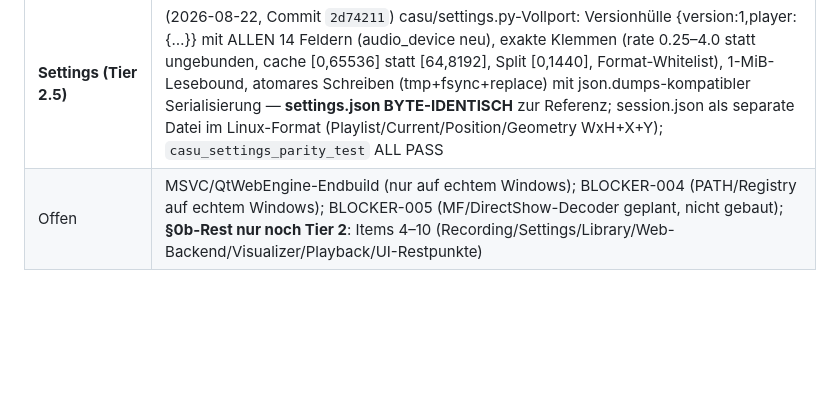
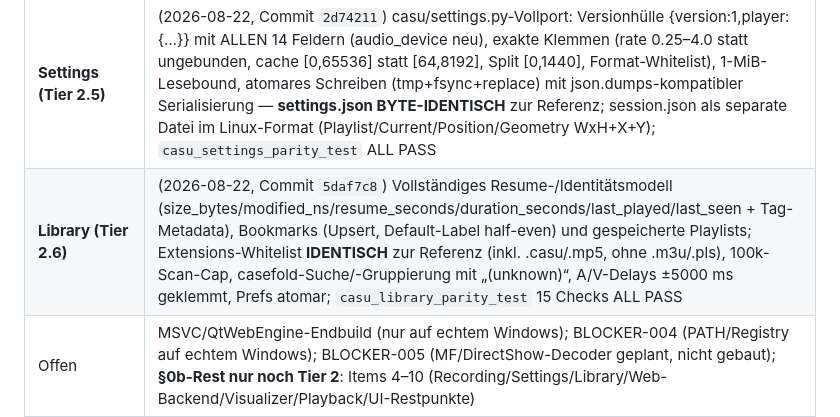
Before and after one commit to error-wtf/CASU-CODEC, a Markdown page: ALL_RELEASE_V5/Windows/PORT_STATUS.md, the part around the change. GitHub-like rendering; blank space fills up the shorter version.

Commit message:
docs: Tier 2.6 library complete

```diff
--- a/ALL_RELEASE_V5/Windows/PORT_STATUS.md
+++ b/ALL_RELEASE_V5/Windows/PORT_STATUS.md
@@ -21,6 +21,7 @@
 | **STRICT-Analyse (ANA-STRICT)** | (2026-08-22, Commit `7c873e2`) iter_state_map-Dreierfenster + valid_until + as_dict-Records **RECORD-IDENTISCH** zur Python-Referenz (120/120 auf Fixture); analyze_strict_video-Struktur komplett; CLI mode=strict produktiv |
 | **EPG (Tier 1.3)** | (2026-08-22, Commit `3142918`) casu/epg.py-Vollport: Extended-M3U (tvg-id/-name/group-title/-logo, url-tvg-Listen), XMLTV mit UTC-Offset-Fix (+0200/Z → Guide nicht mehr 2 h versetzt), stop≤start-Filter, Sortierung, Entity-Decoding, Limits (32 MiB/10k/100k), DTD-Ablehnung; MainWindow nutzt echtes tvg-Matching statt Pfad-als-ID; `casu_epg_parity_test` IDENTISCH zur Referenz |
 | **Settings (Tier 2.5)** | (2026-08-22, Commit `2d74211`) casu/settings.py-Vollport: Versionhülle {version:1,player:{…}} mit ALLEN 14 Feldern (audio_device neu), exakte Klemmen (rate 0.25–4.0 statt ungebunden, cache [0,65536] statt [64,8192], Split [0,1440], Format-Whitelist), 1-MiB-Lesebound, atomares Schreiben (tmp+fsync+replace) mit json.dumps-kompatibler Serialisierung — **settings.json BYTE-IDENTISCH** zur Referenz; session.json als separate Datei im Linux-Format (Playlist/Current/Position/Geometry WxH+X+Y); `casu_settings_parity_test` ALL PASS |
+| **Library (Tier 2.6)** | (2026-08-22, Commit `5daf7c8`) Vollständiges Resume-/Identitätsmodell (size_bytes/modified_ns/resume_seconds/duration_seconds/last_played/last_seen + Tag-Metadata), Bookmarks (Upsert, Default-Label half-even) und gespeicherte Playlists; Extensions-Whitelist **IDENTISCH** zur Referenz (inkl. .casu/.mp5, ohne .m3u/.pls), 100k-Scan-Cap, casefold-Suche/-Gruppierung mit „(unknown)“, A/V-Delays ±5000 ms geklemmt, Prefs atomar; `casu_library_parity_test` 15 Checks ALL PASS |
 | Offen | MSVC/QtWebEngine-Endbuild (nur auf echtem Windows); BLOCKER-004 (PATH/Registry auf echtem Windows); BLOCKER-005 (MF/DirectShow-Decoder geplant, nicht gebaut); **§0b-Rest nur noch Tier 2**: Items 4–10 (Recording/Settings/Library/Web-Backend/Visualizer/Playback/UI-Restpunkte) |
 
 ## Nächste Schritte (v5.0.0)
```
